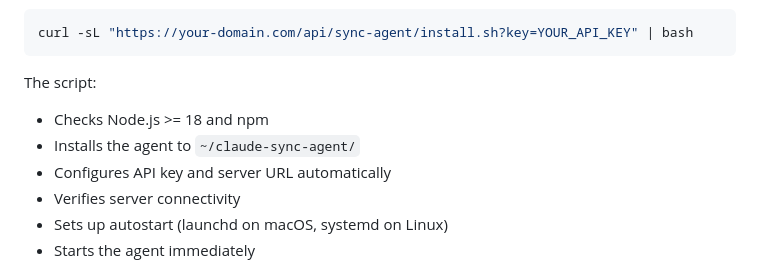
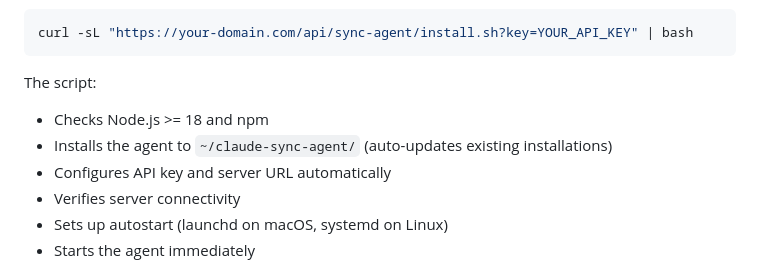
Before and after one commit to pepperonas/claude-token-tracker, a Markdown page: README_EN.md, the part around the change. Rendered like a GitHub page.

```diff
--- a/README_EN.md
+++ b/README_EN.md
@@ -177,7 +177,7 @@ curl -sL "https://your-domain.com/api/sync-agent/install.sh?key=YOUR_API_KEY" |
 
 The script:
 - Checks Node.js >= 18 and npm
-- Installs the agent to `~/claude-sync-agent/`
+- Installs the agent to `~/claude-sync-agent/` (auto-updates existing installations)
 - Configures API key and server URL automatically
 - Verifies server connectivity
 - Sets up autostart (launchd on macOS, systemd on Linux)
```
Also changed, not shown: README_DE.md (+1 -1 lines).
